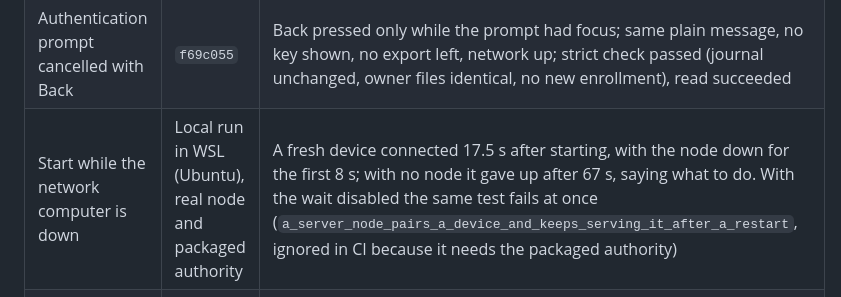
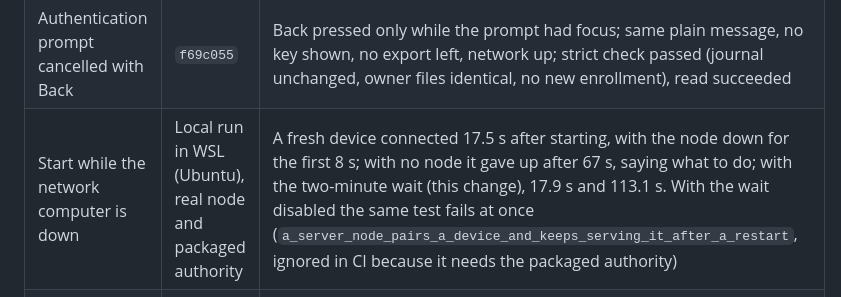
Before and after one commit to GenesisMeshLabs/genesismesh-connect, a Markdown page: docs/plan-progress.md, the part around the change. Rendered like a GitHub page.

Commit message:
Record the startup wait measured with the two-minute budget

```diff
--- a/docs/plan-progress.md
+++ b/docs/plan-progress.md
@@ -186,7 +186,7 @@ release):
 | File picker, photo picker held 150 s each | `f69c055` | Network stayed open; the sheet was still open; nothing chosen, no error |
 | Authentication prompt left up | `f69c055` | The system closed it after about 128 s; plain "not saved, nothing changed" message, no key shown, no export left, owner files identical, network up, read succeeded |
 | Authentication prompt cancelled with Back | `f69c055` | Back pressed only while the prompt had focus; same plain message, no key shown, no export left, network up; strict check passed (journal unchanged, owner files identical, no new enrollment), read succeeded |
-| Start while the network computer is down | Local run in WSL (Ubuntu), real node and packaged authority | A fresh device connected 17.5 s after starting, with the node down for the first 8 s; with no node it gave up after 67 s, saying what to do. With the wait disabled the same test fails at once (`a_server_node_pairs_a_device_and_keeps_serving_it_after_a_restart`, ignored in CI because it needs the packaged authority) |
+| Start while the network computer is down | Local run in WSL (Ubuntu), real node and packaged authority | A fresh device connected 17.5 s after starting, with the node down for the first 8 s; with no node it gave up after 67 s, saying what to do; with the two-minute wait (this change), 17.9 s and 113.1 s. With the wait disabled the same test fails at once (`a_server_node_pairs_a_device_and_keeps_serving_it_after_a_restart`, ignored in CI because it needs the packaged authority) |
 | A running device reads while the network computer restarts | Local run in WSL (Ubuntu), real node and packaged authority | The node stopped and was back 70 s later: a read asked as it stopped answered with a receipt after 98.2 s in each of two runs, waiting for the device's next trust refresh after the node returned. With no node it gave up after 113.0 s with "No answer in time…", busy, not a refusal. With the old 15-second budget the same test fails: the read asked during the outage fails with "busy … Try again shortly" (`a_running_device_reads_through_a_network_computer_restart`, ignored in CI because it needs the packaged authority) |
 | On screen for 5 h 42 min | `df84d82` (#43) | 67 checks five minutes apart, every one owner, ready, no problem, on screen; every read from the second device succeeded (one on its second try); descriptors 329 to 337, threads 88 to 91, about 17.5% of a core on average (debug). The phone then left the computer's connection at 07:26 (CET), when the record shows the screen leaving and returning several times; none of the test scripts did that. The record for those 6 h 9 min: no panic, no failed refresh, and a renewal every 181 to 300 s with no gap. Shorter than the 12-hour stall, so it neither reproduces nor rules it out |
 | Activity asked for the moment Connect returns, while the network is still reopening | `df84d82` before, `c6966f0` after | Before: refused after 31 ms, "Open this device's network to see its local activity". After, twice: it waited and returned its entries after 1.8 s and 1.6 s, by which time the network had reopened. Each run: network closed after 150 s off screen, owner files byte-identical, a second-device read succeeded, no touches from anyone else |
```
